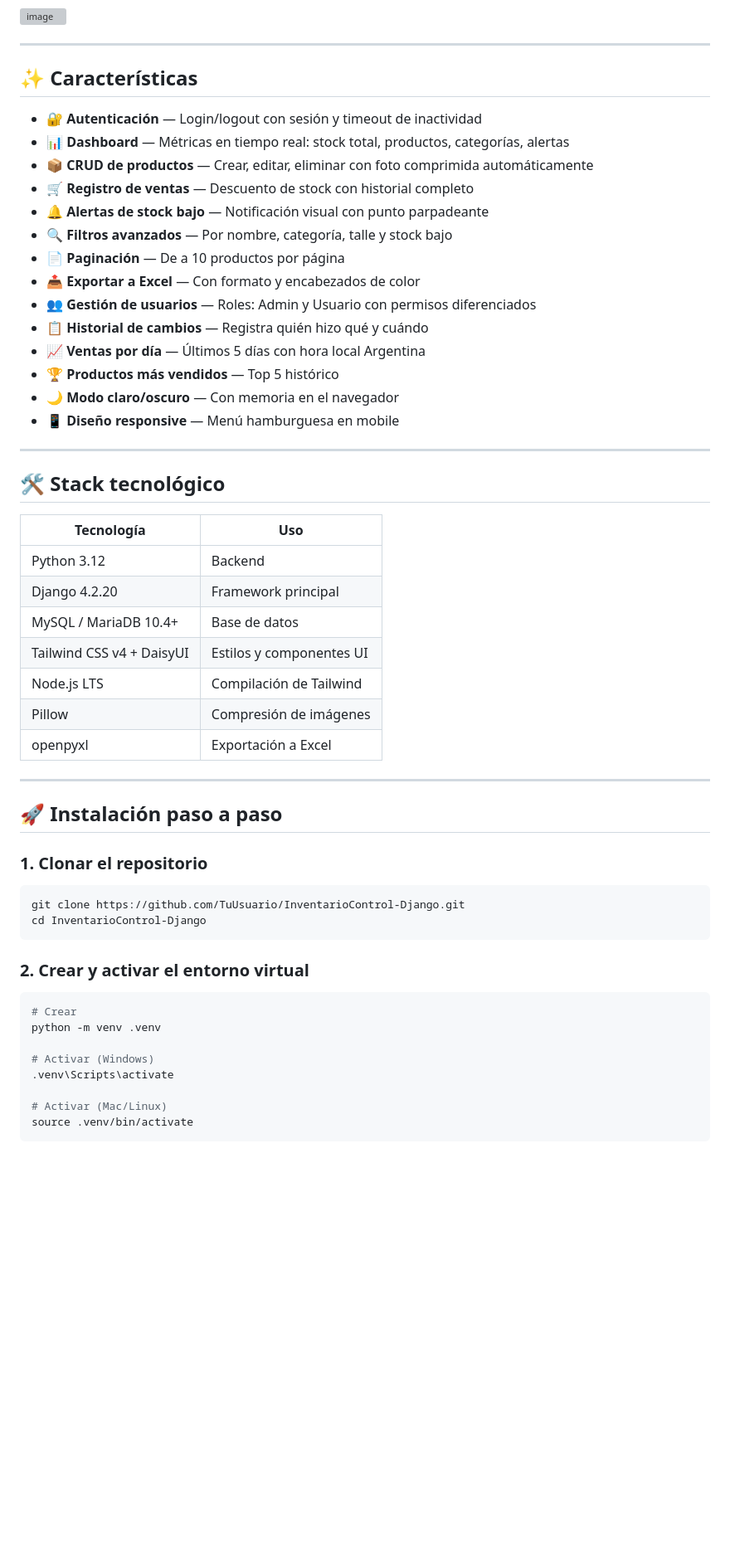
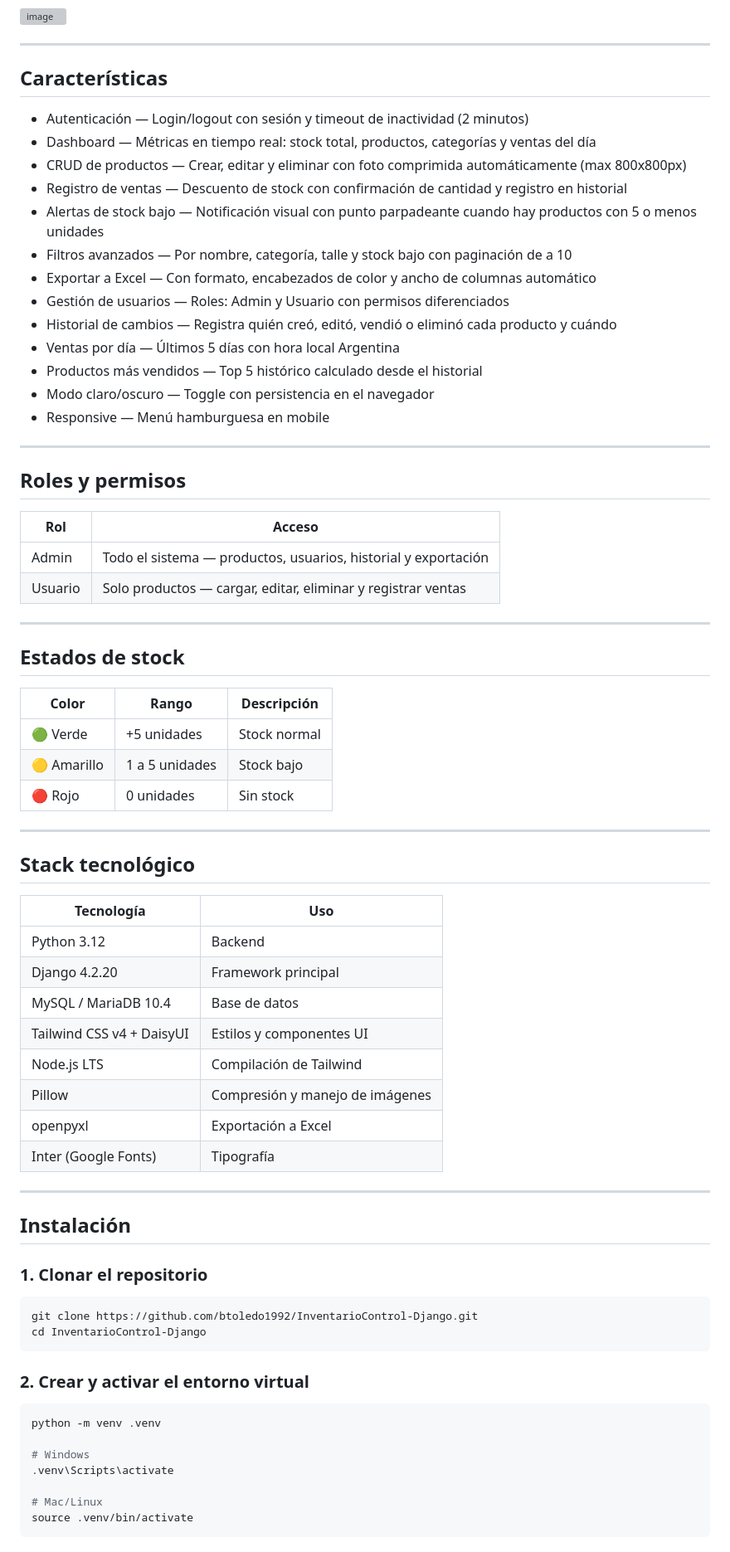
Before and after one commit to btoledo1992/InventarioControl-Django, a Markdown page: README.md, the part around one of its changes. Shown at 83% size. GitHub-like rendering; blank space fills up the shorter version; grey boxes are pictures that could not be loaded.

````diff
--- a/README.md
+++ b/README.md
@@ -28,58 +33,76 @@ Sistema web desarrollado con **Django + MySQL** para la gestión de inventario e
 
 ---
 
-## ✨ Características
+## Características
 
-- 🔐 **Autenticación** — Login/logout con sesión y timeout de inactividad
-- 📊 **Dashboard** — Métricas en tiempo real: stock total, productos, categorías, alertas
-- 📦 **CRUD de productos** — Crear, editar, eliminar con foto comprimida automáticamente
-- 🛒 **Registro de ventas** — Descuento de stock con historial completo
-- 🔔 **Alertas de stock bajo** — Notificación visual con punto parpadeante
-- 🔍 **Filtros avanzados** — Por nombre, categoría, talle y stock bajo
-- 📄 **Paginación** — De a 10 productos por página
-- 📤 **Exportar a Excel** — Con formato y encabezados de color
-- 👥 **Gestión de usuarios** — Roles: Admin y Usuario con permisos diferenciados
-- 📋 **Historial de cambios** — Registra quién hizo qué y cuándo
-- 📈 **Ventas por día** — Últimos 5 días con hora local Argentina
-- 🏆 **Productos más vendidos** — Top 5 histórico
-- 🌙 **Modo claro/oscuro** — Con memoria en el navegador
-- 📱 **Diseño responsive** — Menú hamburguesa en mobile
+- Autenticación — Login/logout con sesión y timeout de inactividad (2 minutos)
+- Dashboard — Métricas en tiempo real: stock total, productos, categorías y ventas del día
+- CRUD de productos — Crear, editar y eliminar con foto comprimida automáticamente (max 800x800px)
+- Registro de ventas — Descuento de stock con confirmación de cantidad y registro en historial
+- Alertas de stock bajo — Notificación visual con punto parpadeante cuando hay productos con 5 o menos unidades
+- Filtros avanzados — Por nombre, categoría, talle y stock bajo con paginación de a 10
+- Exportar a Excel — Con formato, encabezados de color y ancho de columnas automático
+- Gestión de usuarios — Roles: Admin y Usuario con permisos diferenciados
+- Historial de cambios — Registra quién creó, editó, vendió o eliminó cada producto y cuándo
+- Ventas por día — Últimos 5 días con hora local Argentina
+- Productos más vendidos — Top 5 histórico calculado desde el historial
+- Modo claro/oscuro — Toggle con persistencia en el navegador
+- Responsive — Menú hamburguesa en mobile
 
 ---
 
-## 🛠️ Stack tecnológico
+## Roles y permisos
 
-| Tecnología | Uso |
-|---|---|
-| Python 3.12 | Backend |
-| Django 4.2.20 | Framework principal |
-| MySQL / MariaDB 10.4+ | Base de datos |
-| Tailwind CSS v4 + DaisyUI | Estilos y componentes UI |
-| Node.js LTS | Compilación de Tailwind |
-| Pillow | Compresión de imágenes |
-| openpyxl | Exportación a Excel |
+| Rol | Acceso |
+| --- | --- |
+| Admin | Todo el sistema — productos, usuarios, historial y exportación |
+| Usuario | Solo productos — cargar, editar, eliminar y registrar ventas |
 
 ---
 
-## 🚀 Instalación paso a paso
+## Estados de stock
+
+| Color | Rango | Descripción |
+| --- | --- | --- |
+| 🟢 Verde | +5 unidades | Stock normal |
+| 🟡 Amarillo | 1 a 5 unidades | Stock bajo |
+| 🔴 Rojo | 0 unidades | Sin stock |
+
+---
+
+## Stack tecnológico
+
+| Tecnología | Uso |
+| --- | --- |
+| Python 3.12 | Backend |
+| Django 4.2.20 | Framework principal |
+| MySQL / MariaDB 10.4 | Base de datos |
+| Tailwind CSS v4 + DaisyUI | Estilos y componentes UI |
+| Node.js LTS | Compilación de Tailwind |
+| Pillow | Compresión y manejo de imágenes |
+| openpyxl | Exportación a Excel |
+| Inter (Google Fonts) | Tipografía |
+
+---
+
+## Instalación
 
 ### 1. Clonar el repositorio
 
 ```bash
-git clone https://github.com/TuUsuario/InventarioControl-Django.git
+git clone https://github.com/btoledo1992/InventarioControl-Django.git
 cd InventarioControl-Django
 ```
 
 ### 2. Crear y activar el entorno virtual
 
 ```bash
-# Crear
 python -m venv .venv
 
-# Activar (Windows)
+# Windows
 .venv\Scripts\activate
 
-# Activar (Mac/Linux)
+# Mac/Linux
 source .venv/bin/activate
 ```
 
````
Also changed, not shown: other parts of README.md (+67 -46 lines).
